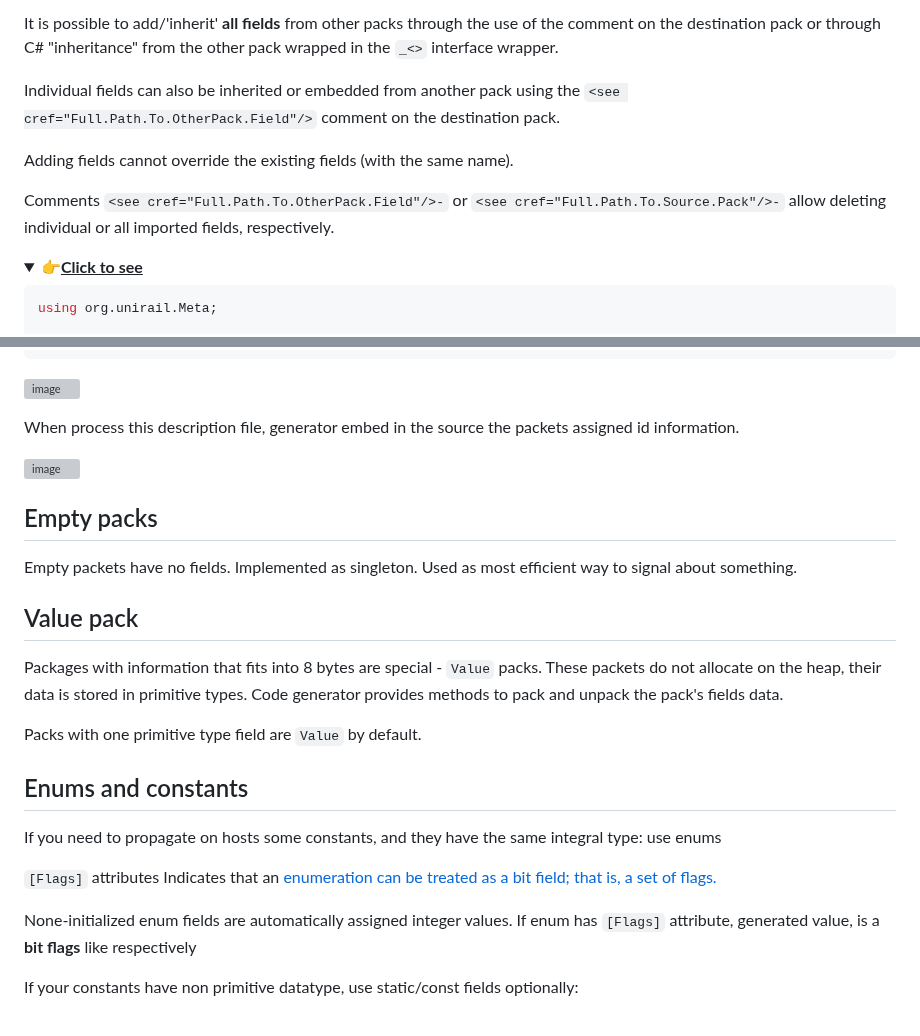
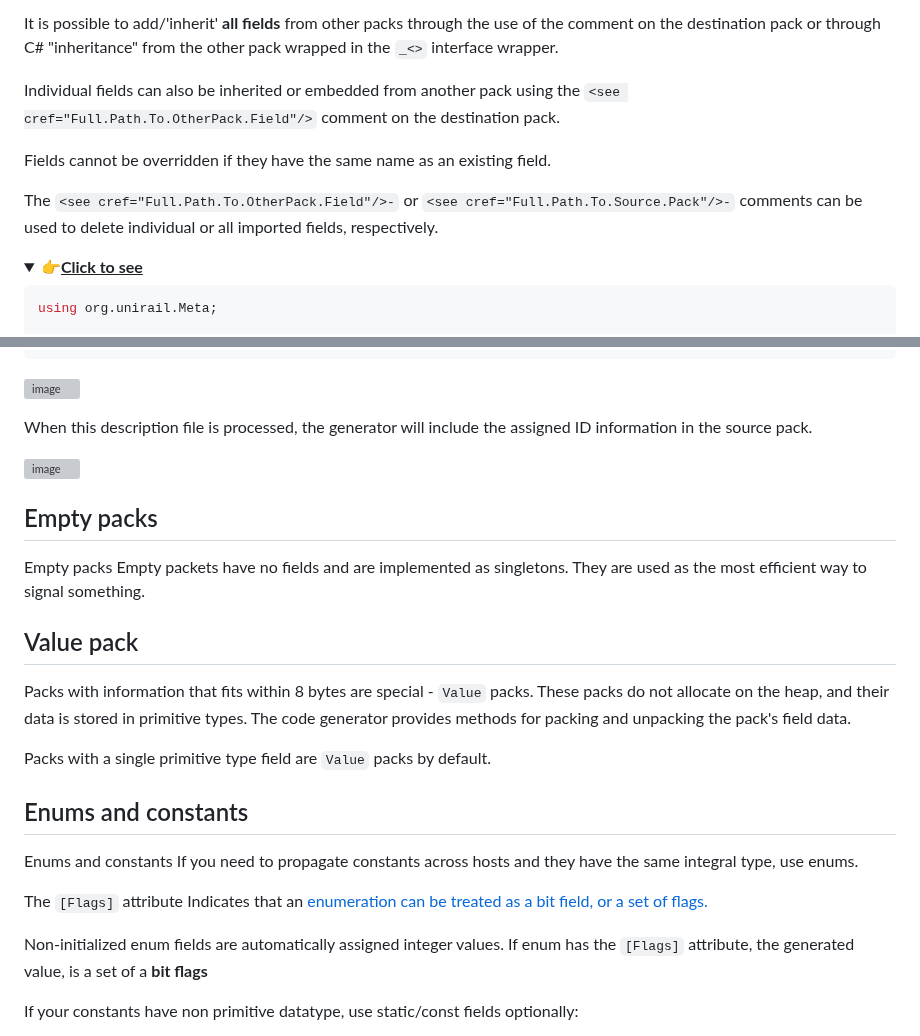
Before and after one commit to AdHoc-Protocol/AdHoc-protocol, a Markdown page: README.md, 2 parts joined by grey strips. GitHub-like rendering; folded sections open; grey boxes are pictures that could not be loaded.

```diff
--- a/README.md
+++ b/README.md
@@ -341,9 +341,9 @@ on the destination pack or through C# "inheritance" from the other pack wrapped
 
 Individual fields can also be inherited or embedded from another pack using the `<see cref="Full.Path.To.OtherPack.Field"/>` comment on the destination pack.
 
-Adding fields cannot override the existing fields (with the same name).
+Fields cannot be overridden if they have the same name as an existing field.
 
-Comments `<see cref="Full.Path.To.OtherPack.Field"/>-` or `<see cref="Full.Path.To.Source.Pack"/>-` allow deleting individual or all imported fields, respectively.
+The `<see cref="Full.Path.To.OtherPack.Field"/>-` or `<see cref="Full.Path.To.Source.Pack"/>-` comments can be used to delete individual or all imported fields, respectively.
 
 <details>
  <summary><span style = "font-size:30px">👉</span><b><u>Click to see</u></b></summary>
@@ -395,31 +395,31 @@ namespace com.my.company
 
 </details>
 
-When process this description file, generator embed in the source the packets assigned id information.
+When this description file is processed, the generator will include the assigned ID information in the source pack.
 
 ![image](https://user-images.githubusercontent.com/29354319/194849405-e65f0ef9-482d-43ec-8e13-f78a137caec2.png)
 
 ## Empty packs
 
-Empty packets have no fields. Implemented as singleton. Used as most efficient way to signal about something.
+Empty packs Empty packets have no fields and are implemented as singletons. They are used as the most efficient way to signal something.
 
 
 ## Value pack
 
-Packages with information that fits into 8 bytes are special - `Value` packs.
-These packets do not allocate on the heap, their data is stored in primitive types.
-Code generator provides methods to pack and unpack the pack's fields data.
+Packs with information that fits within 8 bytes are special - `Value` packs.
+These packs do not allocate on the heap, and their data is stored in primitive types.
+The code generator provides methods for packing and unpacking the pack's field data.
 
-Packs with one primitive type field are `Value` by default.
+Packs with a single primitive type field are `Value` packs by default.
 
 ## Enums and constants
 
-If you need to propagate on hosts some constants, and they have the same integral type: use enums
+Enums and constants If you need to propagate constants across hosts and they have the same integral type, use enums.
 
-`[Flags]` attributes Indicates that an [enumeration can be treated as a bit field; that is, a set of flags.](https://learn.microsoft.com/en-us/dotnet/api/system.flagsattribute)
+The `[Flags]` attribute Indicates that an [enumeration can be treated as a bit field, or a set of flags.](https://learn.microsoft.com/en-us/dotnet/api/system.flagsattribute)
 
-None-initialized enum fields are automatically assigned integer values. If enum has `[Flags]` attribute, generated value,
- is a **bit flags** like respectively
+Non-initialized enum fields are automatically assigned integer values. If enum has the `[Flags]` attribute, the generated value,
+ is a set of a **bit flags**
 
 
 If your constants have non primitive datatype, use static/const fields optionally:
```
